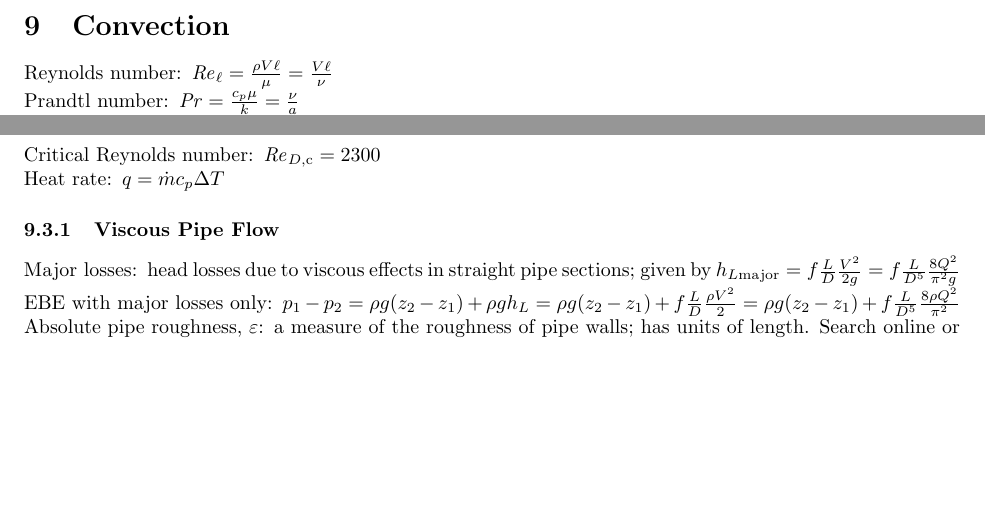
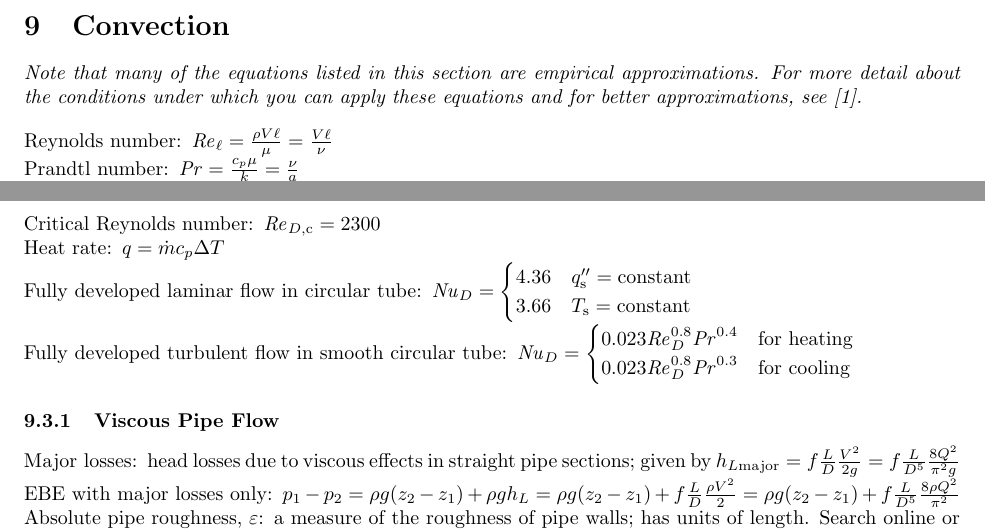
Before and after one commit to jturner314/engineering-equations, a LaTeX document (heat-transfer.tex): two parts of page 4 of 4 before the commit and two parts of page 4 of 5 after it, joined at a grey line, cut so that both start at the same text, the shorter picture padded with empty space. Compiled offline with pdfLaTeX.

Commit message:
heat-transfer: Add more Nusselt number equations

```diff
--- a/heat-transfer.tex
+++ b/heat-transfer.tex
@@ -310,6 +310,10 @@
 \section{Convection}
 \label{sec:convection}
 
+\emph{Note that many of the equations listed in this section are empirical approximations. For more
+  detail about the conditions under which you can apply these equations and for better
+  approximations, see \cite{hamt}.}
+
 \begin{description*}
 \item[Reynolds number]
   \(\mathit{Re}_\ell = \frac{\rho{}V\ell}{\mu} = \frac{V\ell}{\nu}\)
@@ -364,6 +368,18 @@
   \(\mathit{Re}_{D,\mathrm{c}} = \num{2300}\)
 \item[Heat rate]
   \(q = \dot{m}c_p\Delta{}T\)
+\item[Fully developed laminar flow in circular tube]
+  \(\mathit{Nu}_D =
+  \begin{cases}
+    4.36 & q_\mathrm{s}'' = \textrm{constant} \\
+    3.66 & T_\mathrm{s} = \textrm{constant}
+  \end{cases}\)
+\item[Fully developed turbulent flow in smooth circular tube]
+  \(\mathit{Nu}_D =
+  \begin{cases}
+    0.023\mathit{Re}_D^{0.8}\mathit{Pr}^{0.4} & \textrm{for heating} \\
+    0.023\mathit{Re}_D^{0.8}\mathit{Pr}^{0.3} & \textrm{for cooling}
+  \end{cases}\)
 \end{description*}
 
 \subsubsection{Viscous Pipe Flow}
```
